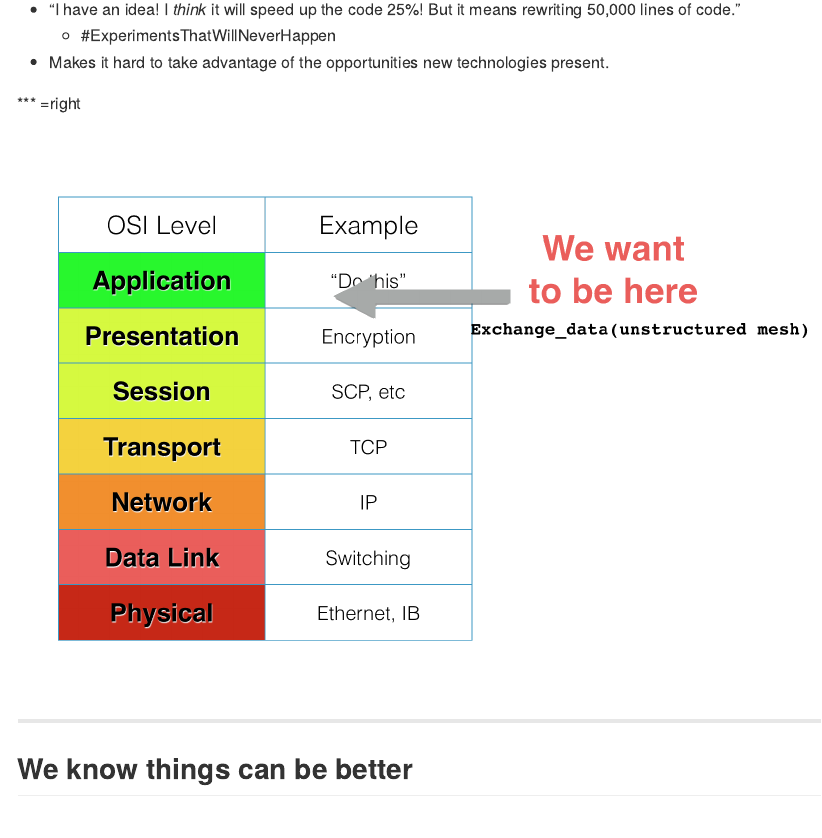
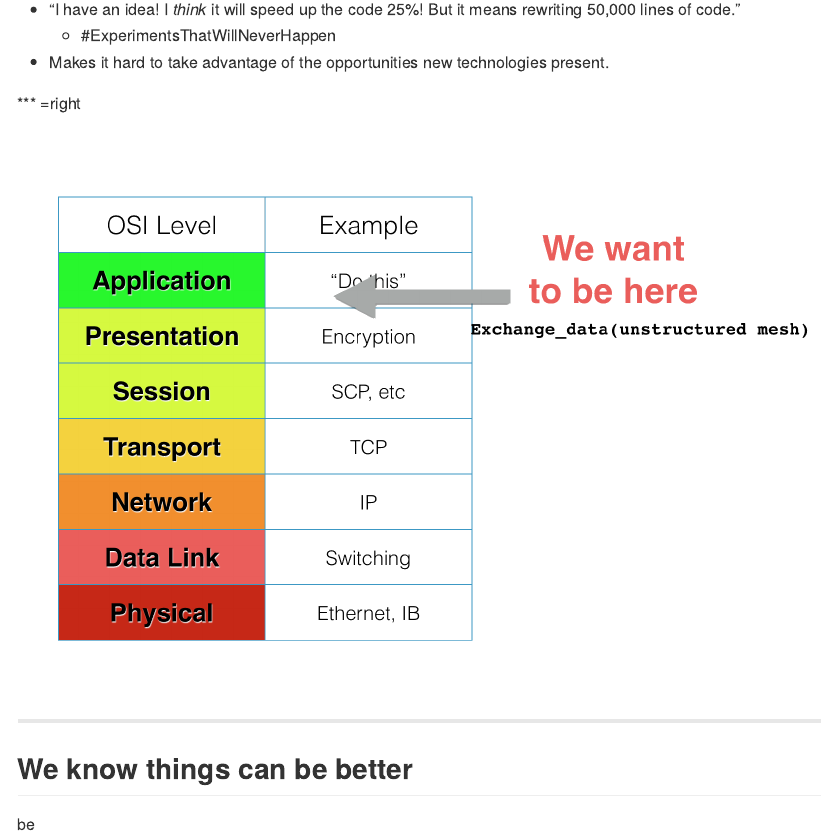
Before and after one commit to ljdursi/Spark-Chapel-TF-UMich-2016, an R Markdown document (index.Rmd): the page in a window 1100 px wide, from 9340 px down. The pictures show the output file index.md that the author committed with the source, drawn offline in the style of GitHub.

Commit message:
publishing deck

```diff
--- a/index.Rmd
+++ b/index.Rmd
@@ -186,5 +186,6 @@ Programming at that level is worse than just hard.
 
 ## We know things can be better
 
+be
 
 ---
```
Also changed, not shown: index.html, index.md.
